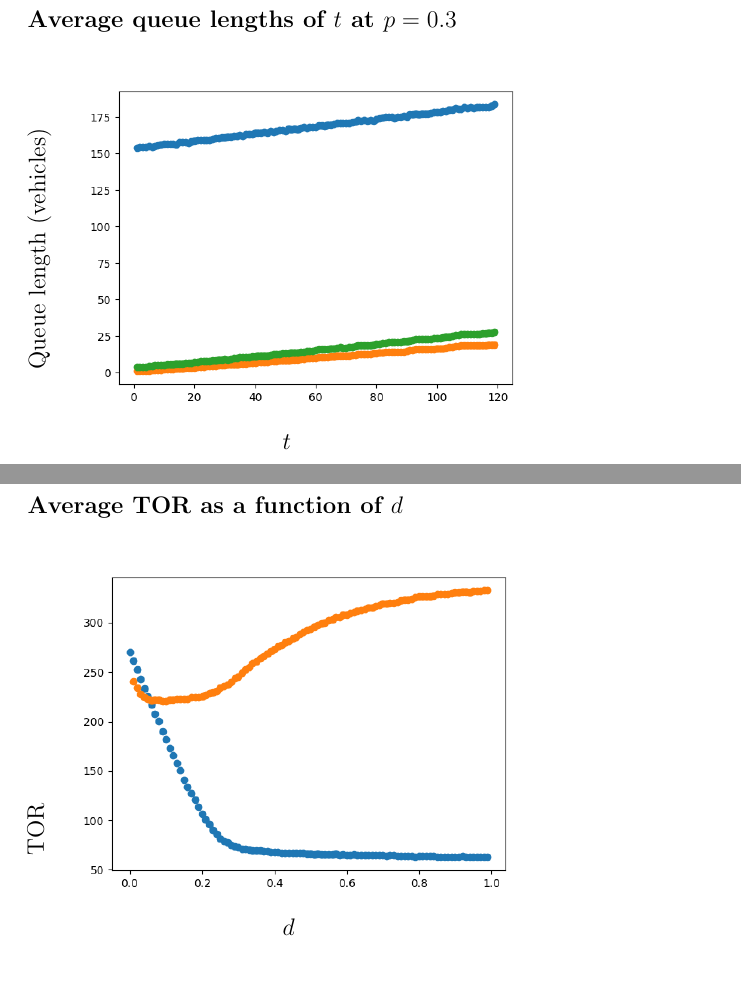
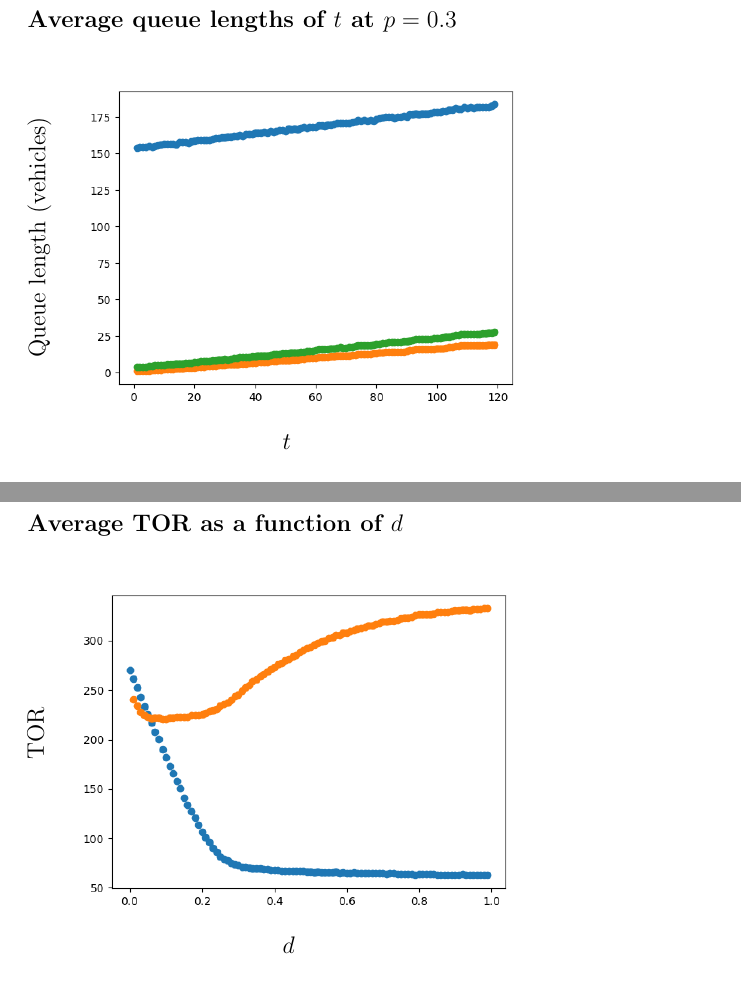
Before and after one commit to theFroodyOne/Physics344Assignment6, a LaTeX problem sheet (Assignment6.tex): two parts of pages 11 and 13 of 15, joined at a grey line, cut so that both start at the same text. Compiled offline with pdfLaTeX.

Commit message:
Fix report errors

```diff
--- a/Assignment6.tex
+++ b/Assignment6.tex
@@ -175,7 +175,7 @@ Average queue lengths did not differ much for different $p$, so fig. 10 is repre
 
 \begin{figure}
 \textbf{\large Average queue lengths of $t$ at $p=0.3$}\par\medskip
-\rotatebox{90}{{\hspace*{1cm}{\large Queue length (vehicles)}}}
+\rotatebox{90}{{\hspace*{1.2cm}{\large Queue length (vehicles)}}}
 \includegraphics[scale = 0.55, left]{./data/phase3/queue_lengths_vs_t_p=0.3.png}
 \vspace*{0.1cm}\hspace*{4.5cm}{\large $t$}
 \caption{\label{fig} Average queue lengths as a function of $t$. Blue represents Merriman, orange George Blake, and green Alexander Street}
@@ -211,7 +211,7 @@ Ironically, however, taking the Du Toit Street bypass lowers congestion on the R
 
 \begin{figure}
 \textbf{\large Average TOR as a function of $d$}\par\medskip
-\rotatebox{90}{{\hspace*{1cm}{\large TOR}}}
+\rotatebox{90}{{\hspace*{3cm}{\large TOR}}}
 \includegraphics[scale = 0.55, left]{./data/phase4/TORs_vs_d.png}
 \vspace*{0.1cm}\hspace*{4.5cm}{\large $d$}
 \caption{\label{fig} TOR from Merriman to the R310 as a function of $d$. Blue represents vehicles that stick to the R44, and orange those that use the Du Toit Street bypass}
```
Also changed, not shown: Assignment6.tex (2 more changed lines).
